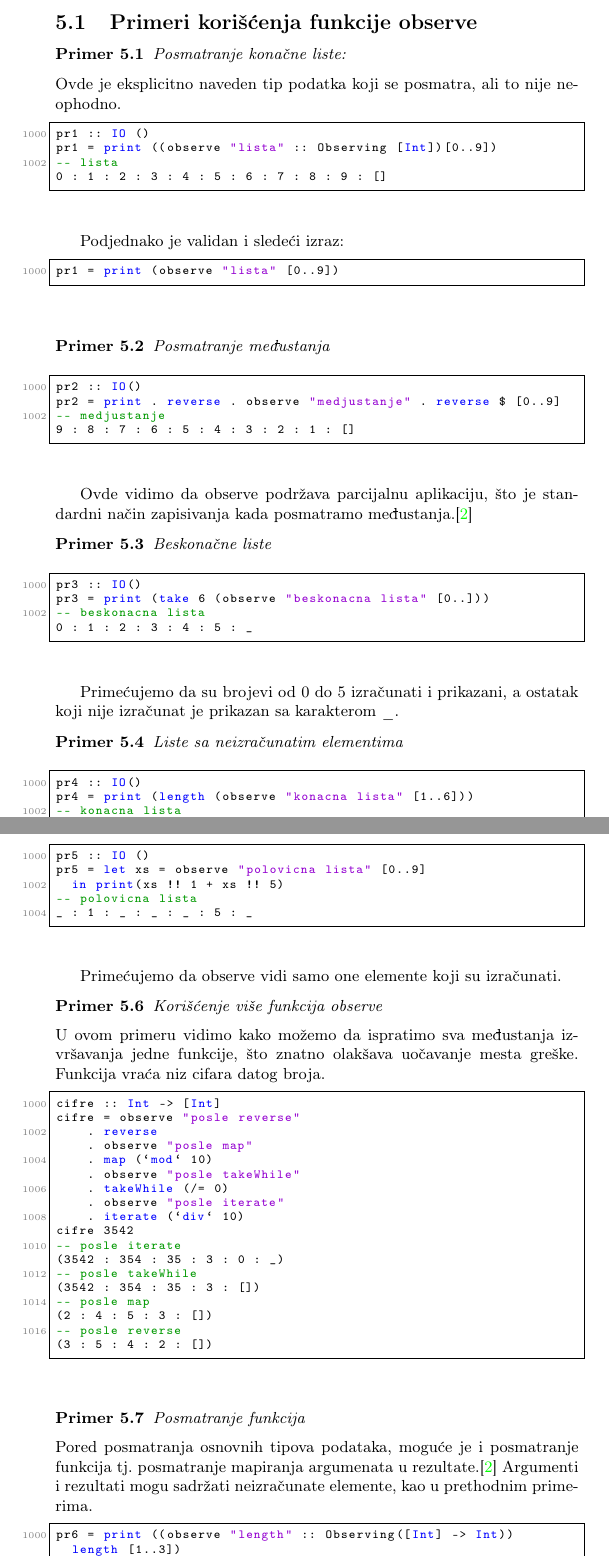
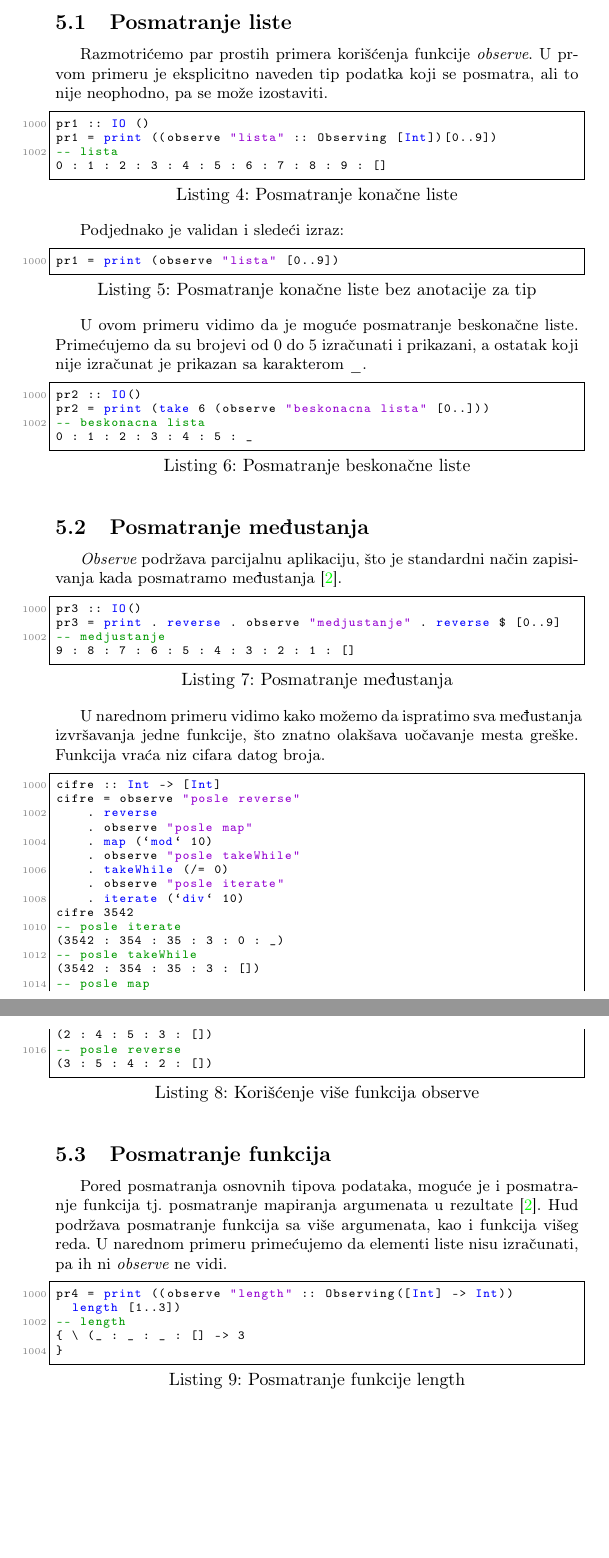
Before and after one commit to Vbatocanin/matf_msnr20, a LaTeX document (6_DebagovanjeHaskellPrograma_Batoćanin_Stefanović_Lezaja_Jovanović.tex): two parts of pages 8 and 9 of 14 before the commit and two parts of pages 8 and 9 of 13 after it, joined at a grey line, cut at the place of the change, the shorter picture padded with empty space. Compiled offline with pdfLaTeX.

Commit message:
Restruktuirano Hud poglavlje

```diff
--- a/6_DebagovanjeHaskellPrograma_Batoćanin_Stefanović_Lezaja_Jovanović.tex
+++ b/6_DebagovanjeHaskellPrograma_Batoćanin_Stefanović_Lezaja_Jovanović.tex
@@ -248,10 +250,8 @@ Glavna prednost huda je to što uz minimalne promene k\^{o}da dobijamo strukturi
 
-\subsection{Primeri korišćenja funkcije observe}
-\begin{primer}
- Posmatranje konačne liste:
-\end{primer}
-Ovde je eksplicitno naveden tip podatka koji se posmatra, ali to nije neophodno.
-\begin{lstlisting}[language=Haskell]
+\subsection{Posmatranje liste}
+Razmotrićemo par prostih primera korišćenja funkcije {\em observe}.
+U prvom primeru je eksplicitno naveden tip podatka koji se posmatra, ali to nije neophodno, pa se može izostaviti.
+\begin{lstlisting}[caption={Posmatranje konačne liste}, language=Haskell]
 pr1 :: IO ()
 pr1 = print ((observe "lista" :: Observing [Int])[0..9])
 -- lista
@@ -259,43 +259,29 @@ pr1 = print ((observe "lista" :: Observing [Int])[0..9])
 \end{lstlisting}
 
 Podjednako je validan i sledeći izraz:
-\begin{lstlisting}[language=Haskell]
+\begin{lstlisting}[caption = {Posmatranje konačne liste bez anotacije za tip}, language=Haskell]
 pr1 = print (observe "lista" [0..9])
 \end{lstlisting}
 
-\begin{primer}
-Posmatranje međustanja
-\end{primer}
+U ovom primeru vidimo da je moguće posmatranje beskonačne liste.
+Primećujemo da su brojevi od 0 do 5 izračunati i prikazani, a ostatak koji nije izračunat je prikazan sa
+karakterom \_.
 
-\begin{lstlisting}[language=Haskell]
+\begin{lstlisting}[caption={Posmatranje beskonačne liste}, language=Haskell]
 pr2 :: IO()
-pr2 = print . reverse . observe "medjustanje" . reverse $ [0..9]
+pr2 = print (take 6 (observe "beskonacna lista" [0..]))
+-- beskonacna lista
+0 : 1 : 2 : 3 : 4 : 5 : _
+\end{lstlisting}
+
+
+
+\subsection{Posmatranje međustanja}
+{\em Observe} podržava parcijalnu aplikaciju, što je standardni način zapisivanja kada posmatramo međustanja \cite{hood}.
+\begin{lstlisting}[caption={Posmatranje međustanja}, language=Haskell]
+pr3 :: IO()
+pr3 = print . reverse . observe "medjustanje" . reverse $ [0..9]
 -- medjustanje
 9 : 8 : 7 : 6 : 5 : 4 : 3 : 2 : 1 : []
 \end{lstlisting}
 
-Ovde vidimo da observe podržava parcijalnu aplikaciju, što je standardni način zapisivanja kada posmatramo
-međustanja.\cite{hood}
-
-\begin{primer}
-Beskonačne liste
-\end{primer}
-\begin{lstlisting}[language=Haskell]
-pr3 :: IO()
-pr3 = print (take 6 (observe "beskonacna lista" [0..]))
--- beskonacna lista
-0 : 1 : 2 : 3 : 4 : 5 : _
-\end{lstlisting}
-
-Primećujemo da su brojevi od 0 do 5 izračunati i prikazani, a ostatak koji nije izračunat je prikazan sa
-karakterom \_.
-
-\begin{primer}
- Liste sa neizračunatim elementima
-\end{primer}
-\begin{lstlisting}[language=Haskell]
-pr4 :: IO()
-pr4 = print (length (observe "konacna lista" [1..6]))
--- konacna lista
-_ : _ : _ : _ : _ : _ : []
-\end{lstlisting}
@@ -308,19 +288,6 @@ Liste sa polovično izračunatim elementima
-\begin{lstlisting}[language=Haskell]
-pr5 :: IO ()
-pr5 = let xs = observe "polovicna lista" [0..9]
-	in print(xs !! 1 + xs !! 5)
--- polovicna lista
-_ : 1 : _ : _ : _ : 5 : _
-\end{lstlisting}
-
-Primećujemo da observe vidi samo one elemente koji su izračunati.
-
-\begin{primer}
-Korišćenje više funkcija observe
-\end{primer}
-U ovom primeru vidimo kako možemo da ispratimo sva međustanja izvršavanja jedne funkcije, što znatno olakšava uočavanje mesta greške.
+U narednom primeru vidimo kako možemo da ispratimo sva međustanja izvršavanja jedne funkcije, što znatno olakšava uočavanje mesta greške.
 Funkcija vraća niz cifara datog broja.
-\begin{lstlisting}[language=Haskell]
+\begin{lstlisting}[caption={Korišćenje više funkcija observe}, language=Haskell]
 cifre :: Int -> [Int]
 cifre = observe "posle reverse"
 		. reverse
@@ -341,14 +308,13 @@ cifre 3542
 (3 : 5 : 4 : 2 : [])
 \end{lstlisting}
 
+\subsection{Posmatranje funkcija}
 
-\begin{primer}
-Posmatranje funkcija
-\end{primer}
-Pored posmatranja osnovnih tipova podataka, moguće je i posmatranje funkcija tj. posmatranje mapiranja argumenata u rezultate.\cite{hood}
-Argumenti i rezultati mogu sadržati neizračunate elemente, kao u prethodnim primerima.
-\begin{lstlisting}[language=Haskell]
-pr6 = print ((observe "length" :: Observing([Int] -> Int))
+Pored posmatranja osnovnih tipova podataka, moguće je i posmatranje funkcija tj. posmatranje mapiranja argumenata u rezultate \cite{hood}.
+Hud podržava posmatranje funkcija sa više argumenata, kao i funkcija višeg reda.
+U narednom primeru primećujemo da elementi liste nisu izračunati, pa ih ni {\em observe} ne vidi.
+\begin{lstlisting}[caption = {Posmatranje funkcije length}, language=Haskell]
+pr4 = print ((observe "length" :: Observing([Int] -> Int))
 	length [1..3])
 -- length
 { \ (_ : _ : _ : [] -> 3
@@ -356,7 +322,7 @@ pr6 = print ((observe "length" :: Observing([Int] -> Int))
 \end{lstlisting}
 Funkcija {\em observe} sada prima tri argumenta: labelu, funkciju(length) i njen argument.
 Ovako Haskel program tumači ovaj izraz:
-\begin{lstlisting}[language=Haskell]
+\begin{lstlisting}[caption = {Izračunavanje izraza korak po korak}, language=Haskell]
 (observe "length" :: Observing ([Int] -> Int)) length [1..3]
 -- uklanja se anotacija tipa posmatrane funkcije
 observe "length" length [1..3]
```
Also changed, not shown: 6_DebagovanjeHaskellPrograma_Batoćanin_Stefanović_Lezaja_Jovanović.tex (41 more changed lines).
